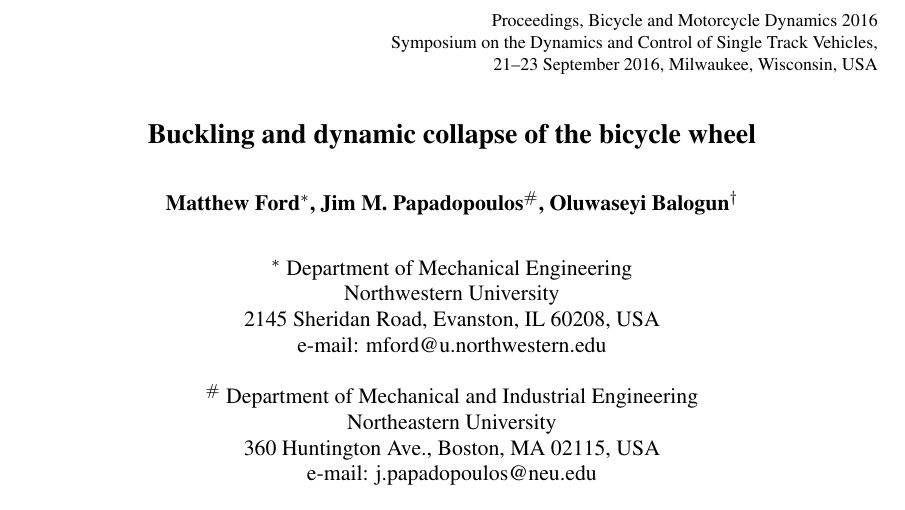
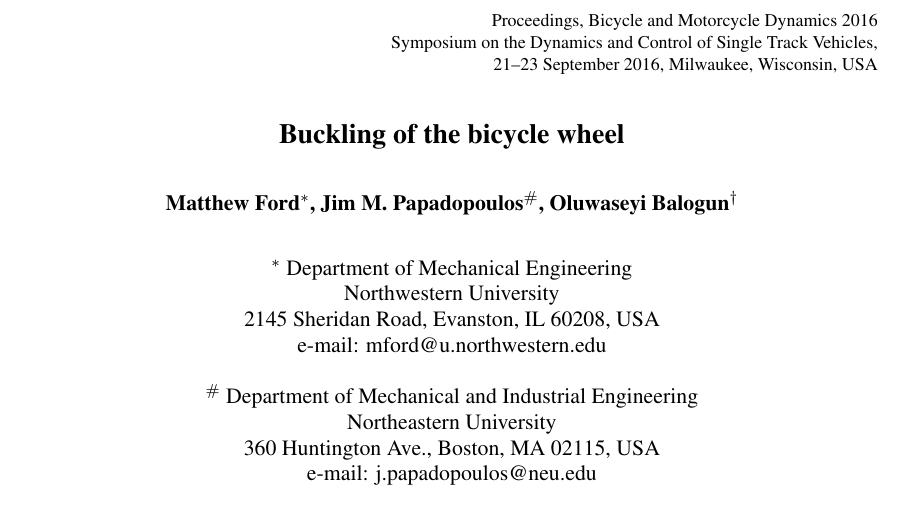
Before and after one commit to dashdotrobot/bmd2016, a LaTeX document (latex/paper.tex): part of page 1 of 11, cut so that both start at the same text. Compiled offline with pdfLaTeX.

Commit message:
Removed dynamic collapse from title

```diff
--- a/latex/paper.tex
+++ b/latex/paper.tex
@@ -12,7 +12,7 @@
 \begin{document}
 
 \begin{center}
-\fontsize{14}{20}{\bf Buckling and dynamic collapse of the bicycle wheel}
+\fontsize{14}{20}{\bf Buckling of the bicycle wheel}
 \end{center}
 
 %%%%%%%%%%%%%%%% authors %%%%%%%%%%%%%%%
```
Also changed, not shown: latex/paper.pdf.
